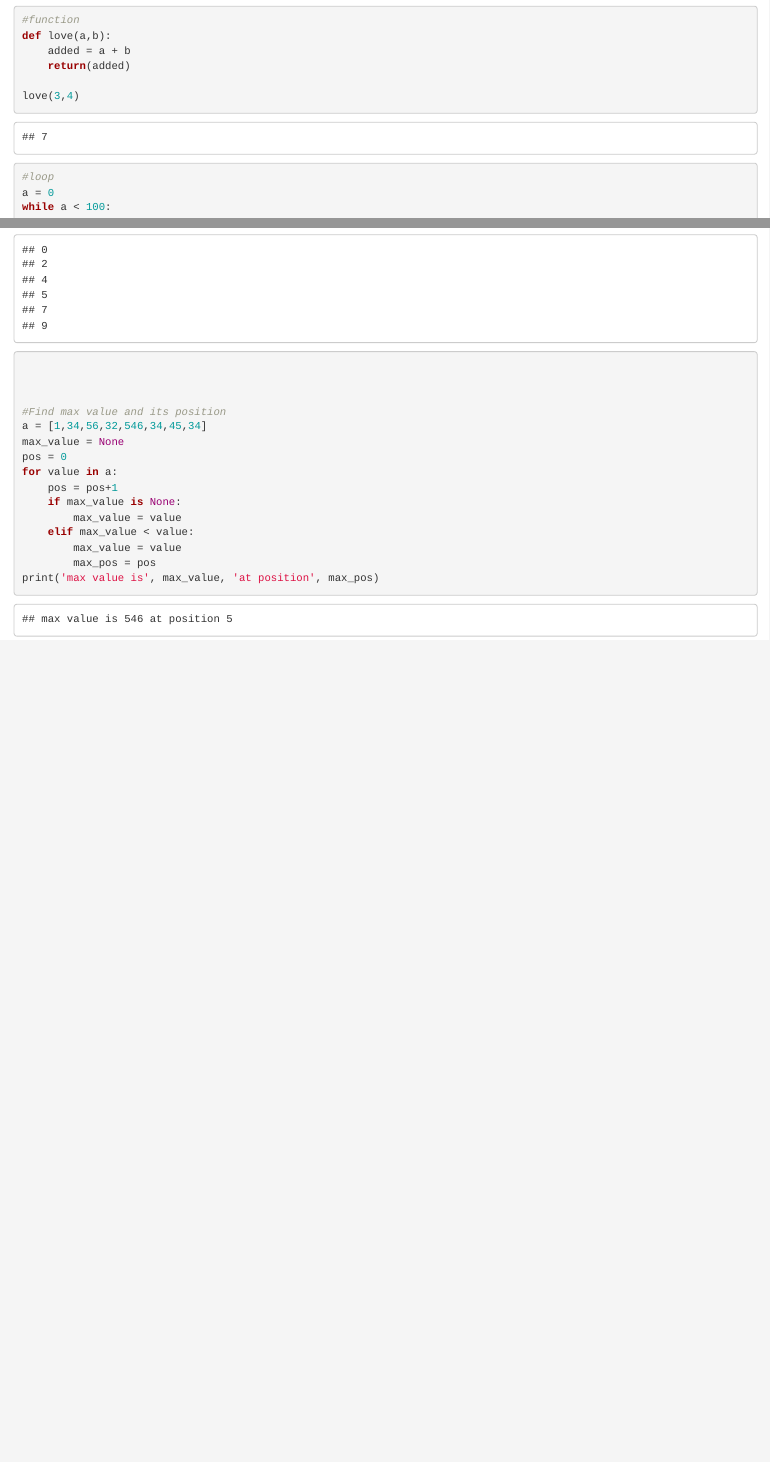
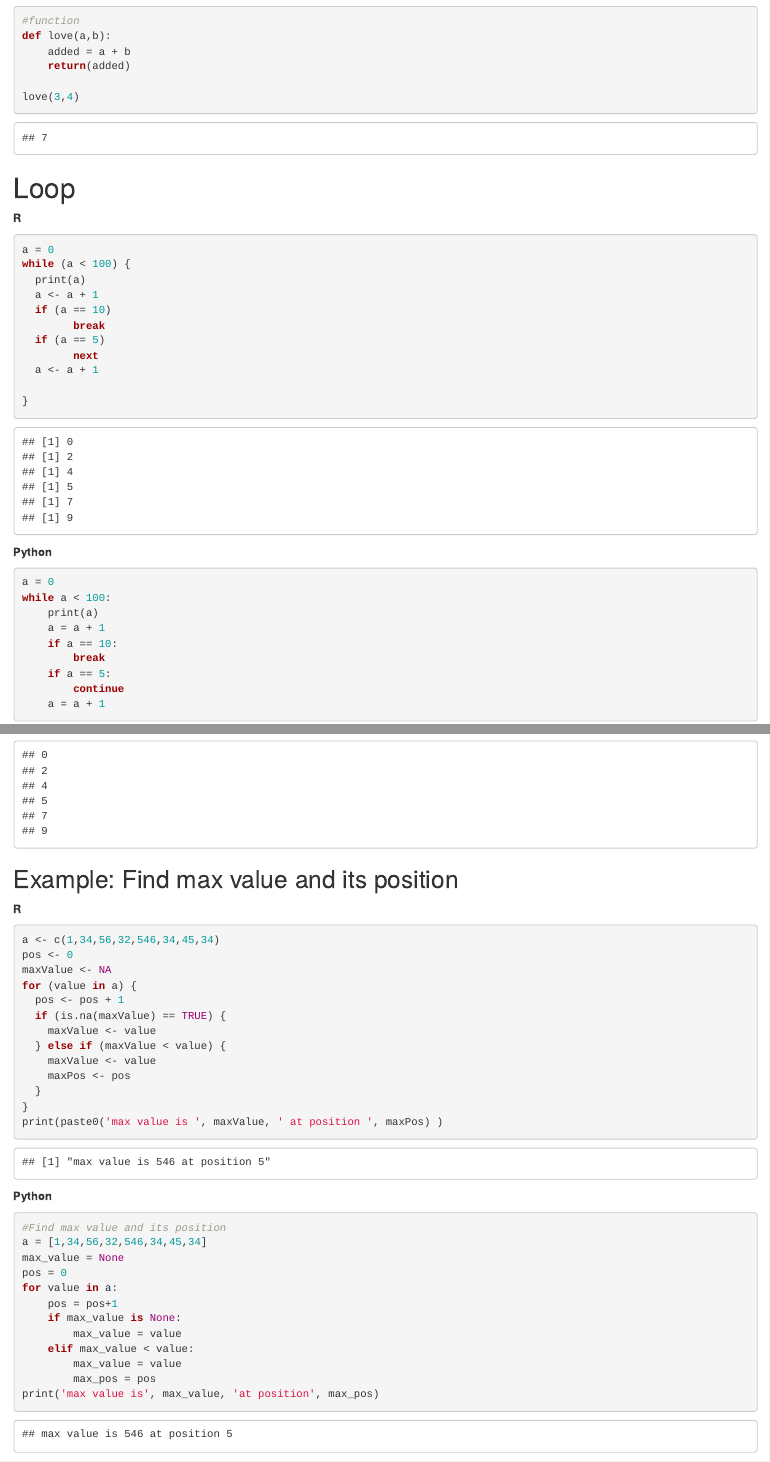
Before and after one commit to iamchilli/chili, an R Markdown document (_rmd/2019-05-16-python1.Rmd): the page in a window 1100 px wide, from 550 px down before the commit and from 1140 px down after it, so that both start at the same text, and a second part further down, joined at a grey line. Rendered offline with R 4.5, knitr and Pandoc, with nearby package versions; some code elsewhere in the file could not run offline.

Commit message:
Update 2019-05-16-python1.Rmd

````diff
--- a/_rmd/2019-05-16-python1.Rmd
+++ b/_rmd/2019-05-16-python1.Rmd
@@ -10,3 +12,7 @@ library(reticulate)
 use_python("C:/python3/python")
 ```
 
+**R**
+```{R}
+a <- 6
+if (a < 5) {
@@ -13,3 +27,4 @@ use_python("C:/python3/python")
+**Python**
 ```{python}
 #condition
 a = 6
@@ -29,14 +44,48 @@ except:
     a = 0 + 1
 a
 
+```
+
+## Function
+**R**
+```{R}
+love <- funcion(a,b) {
+  aa <- a + b
+}
+love(3,4)
+
+```
+
+**Python**
+```{python}
 #function
 def love(a,b):
     added = a + b
     return(added)
 
 love(3,4)
+```
 
-#loop
+
+# Loop
+**R**
+```{R}
+a = 0
+while (a < 100) {
+  print(a)
+  a <- a + 1
+  if (a == 10)
+        break
+  if (a == 5)
+        next
+  a <- a + 1
+
+}
+
+
+```
+**Python**
+```{python}
 a = 0
 while a < 100:
     print(a)
@@ -47,9 +96,28 @@ while a < 100:
         continue
     a = a + 1
 
+```
 
+## Example: Find max value and its position
+**R**
+```{R}
+a <- c(1,34,56,32,546,34,45,34)
+pos <- 0
+maxValue <- NA
+for (value in a) {
+  pos <- pos + 1
+  if (is.na(maxValue) == TRUE) {
+    maxValue <- value
+  } else if (maxValue < value) {
+    maxValue <- value
+    maxPos <- pos
+  }
+}
+print(paste0('max value is ', maxValue, ' at position ', maxPos) )
+```
 
-
+**Python**
+```{python}
 #Find max value and its position
 a = [1,34,56,32,546,34,45,34]
 max_value = None
````
Also changed, not shown: _rmd/2019-05-16-python1.Rmd (12 more changed lines).
